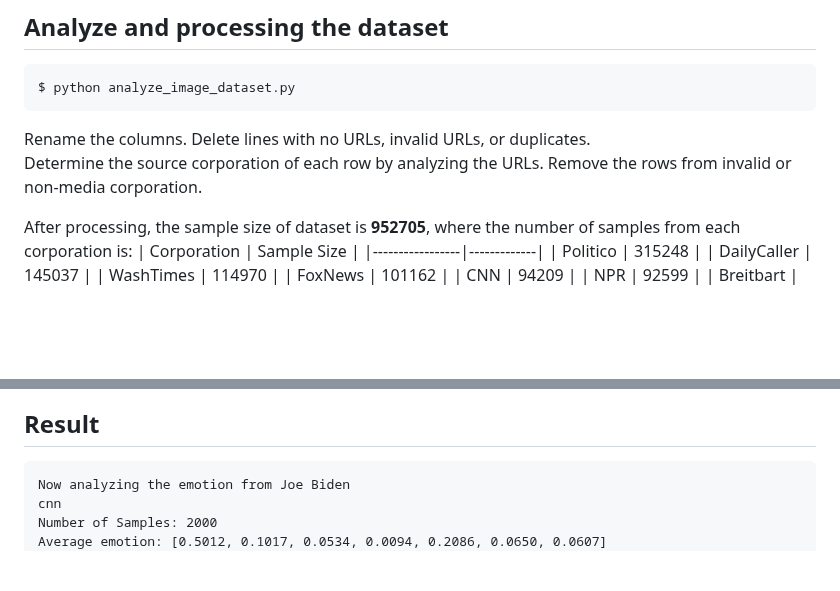
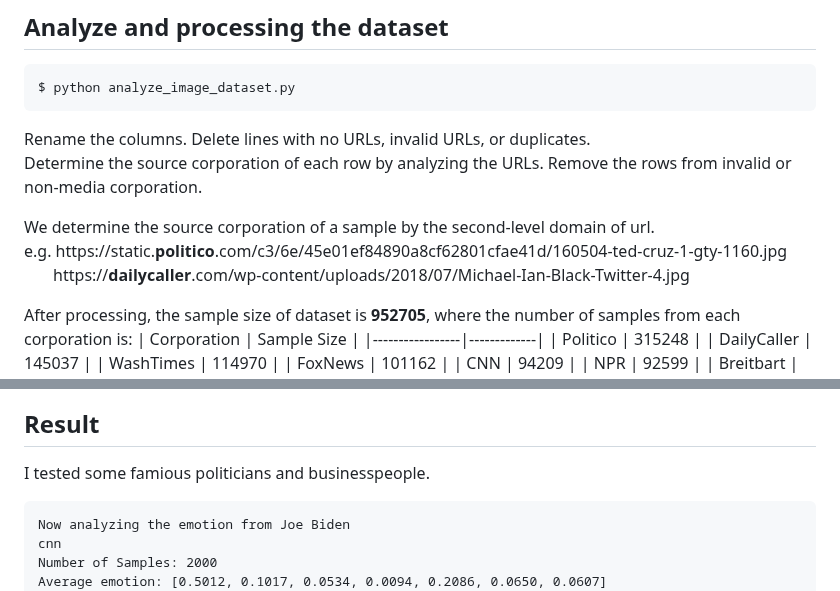
Before and after one commit to Chenfeng-Li/Politician-Image-Project, a Markdown page: README.md, 2 parts joined by grey strips. Rendered like a GitHub page; blank space fills up the shorter version.

````diff
--- a/README.md
+++ b/README.md
@@ -28,6 +28,12 @@ $ python analyze_image_dataset.py
 ```
 Rename the columns. Delete lines with no URLs, invalid URLs, or duplicates.<br>
 Determine the source corporation of each row by analyzing the URLs. Remove the rows from invalid or non-media corporation.
+
+We determine the source corporation of a sample by the second-level domain of url. \
+e.g. ht<span></span>tps://static.__politico__.com/c3/6e/45e01ef84890a8cf62801cfae41d/160504-ted-cruz-1-gty-1160.jpg \
+&nbsp;&nbsp;&nbsp;&nbsp;&nbsp;&nbsp;     https://**dailycaller**.com/wp-content/uploads/2018/07/Michael-Ian-Black-Twitter-4.jpg
+
+
 
 After processing, the sample size of dataset is **952705**, where the number of samples from each corporation is:
 | Corporation     | Sample Size |
@@ -212,6 +264,10 @@ Let $T$ stands for the prompts, and this time we are interesting in $P(F = n | P
 
 
 ## Result
+I tested some famious politicians and businesspeople.
+
+
+
 ```
 Now analyzing the emotion from Joe Biden
 cnn
````
Also changed, not shown: other parts of README.md (+54 -8 lines).
